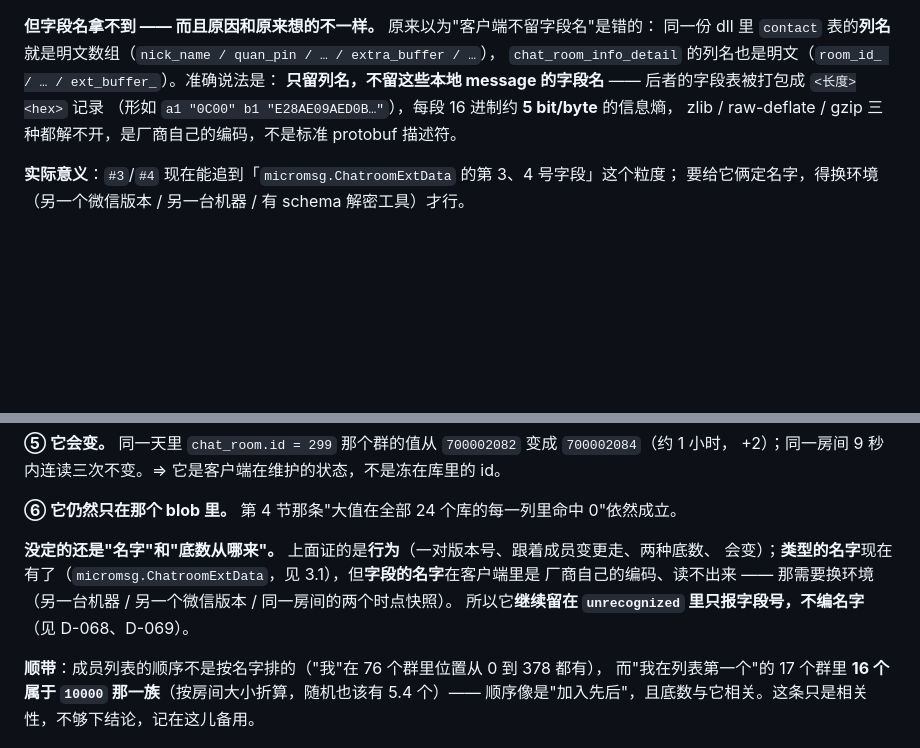
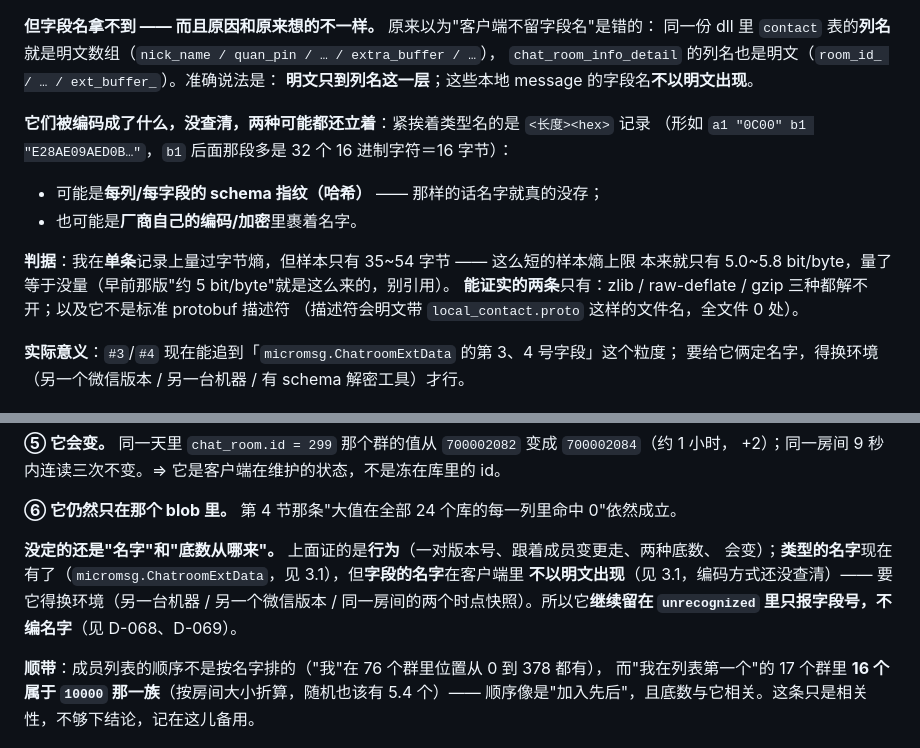
Before and after one commit to magewill/weflow-cli, a Markdown page: docs/CONTACT_DB_SCHEMA.md, 2 parts joined by grey strips. Drawn GitHub-style; blank space fills up the shorter version.

Commit message:
docs(contact): 修上一版里一个站不住的数（"约 5 bit/byte"）
上一版（290b880）我给那段字段表写了"约 5 bit/byte 的信息熵"。**那个数不成立**：
我是拿**单条** 35 / 54 字节的记录量的，而这么短的样本熵上限本来就只有 5.0 ~ 5.8 bit/byte ——
量出来"接近上限"和"是随机的"是一回事，等于没量。别引用它。

改掉之后，3.1 里只留**能证实的两条**：

- 这些字段表 `<长度><hex>`（形如 `a1 "0C00" b1 "E28AE09AED0B…"`）zlib / raw-deflate / gzip
  三种都解不开；
- 它不是标准 protobuf 描述符（描述符会明文带 `local_contact.proto` 这类文件名，全文件 0 处）。

**至于它到底是"每列的 schema 指纹（哈希）"还是"裹着名字的编码"，没查清** ——
两种可能现在都写在 3.1 里，不再往任何一种上下结论。

D-069 与 6.1 的收尾也同步改成"不以明文出现"。

`npm test` 858 全绿。

Co-Authored-By: Claude Code <noreply@anthropic.com>

```diff
--- a/docs/CONTACT_DB_SCHEMA.md
+++ b/docs/CONTACT_DB_SCHEMA.md
@@ -85,9 +85,18 @@ RoomDataUser {
 **但字段名拿不到 —— 而且原因和原来想的不一样。** 原来以为"客户端不留字段名"是错的：
 同一份 dll 里 `contact` 表的**列名**就是明文数组（`nick_name / quan_pin / … / extra_buffer / …`），
 `chat_room_info_detail` 的列名也是明文（`room_id_ / … / ext_buffer_`）。准确说法是：
-**只留列名，不留这些本地 message 的字段名** —— 后者的字段表被打包成 `<长度><hex>` 记录
-（形如 `a1 "0C00" b1 "E28AE09AED0B…"`），每段 16 进制约 **5 bit/byte** 的信息熵，
-zlib / raw-deflate / gzip 三种都解不开，是厂商自己的编码，不是标准 protobuf 描述符。
+**明文只到列名这一层**；这些本地 message 的字段名**不以明文出现**。
+
+**它们被编码成了什么，没查清，两种可能都还立着**：紧挨着类型名的是 `<长度><hex>` 记录
+（形如 `a1 "0C00" b1 "E28AE09AED0B…"`，`b1` 后面那段多是 32 个 16 进制字符＝16 字节）：
+
+- 可能是**每列/每字段的 schema 指纹（哈希）** —— 那样的话名字就真的没存；
+- 也可能是**厂商自己的编码/加密**里裹着名字。
+
+**判据**：我在**单条**记录上量过字节熵，但样本只有 35~54 字节 —— 这么短的样本熵上限
+本来就只有 5.0~5.8 bit/byte，量了等于没量（早前那版"约 5 bit/byte"就是这么来的，别引用）。
+**能证实的两条**只有：zlib / raw-deflate / gzip 三种都解不开；以及它不是标准 protobuf 描述符
+（描述符会明文带 `local_contact.proto` 这样的文件名，全文件 0 处）。
 
 **实际意义**：`#3`/`#4` 现在能追到「`micromsg.ChatroomExtData` 的第 3、4 号字段」这个粒度；
 要给它俩定名字，得换环境（另一个微信版本 / 另一台机器 / 有 schema 解密工具）才行。
@@ -199,9 +208,9 @@ weflow-cli contact-schema --json         # 机器可读
 **⑥ 它仍然只在那个 blob 里。** 第 4 节那条"大值在全部 24 个库的每一列里命中 0"依然成立。
 
 **没定的还是"名字"和"底数从哪来"。** 上面证的是**行为**（一对版本号、跟着成员变更走、两种底数、
-会变）；**类型的名字**现在有了（`micromsg.ChatroomExtData`，见 3.1），但**字段的名字**在客户端里是
-厂商自己的编码、读不出来 —— 那需要换环境（另一台机器 / 另一个微信版本 / 同一房间的两个时点快照）。
-所以它**继续留在 `unrecognized` 里只报字段号，不编名字**（见 D-068、D-069）。
+会变）；**类型的名字**现在有了（`micromsg.ChatroomExtData`，见 3.1），但**字段的名字**在客户端里
+**不以明文出现**（见 3.1，编码方式还没查清）—— 要它得换环境（另一台机器 / 另一个微信版本 /
+同一房间的两个时点快照）。所以它**继续留在 `unrecognized` 里只报字段号，不编名字**（见 D-068、D-069）。
 
 **顺带**：成员列表的顺序不是按名字排的（"我"在 76 个群里位置从 0 到 378 都有），
 而"我在列表第一个"的 17 个群里 **16 个属于 `10000` 那一族**（按房间大小折算，随机也该有 5.4 个）——
```
Also changed, not shown: docs/DECISIONS.md (+3 -2 lines).
